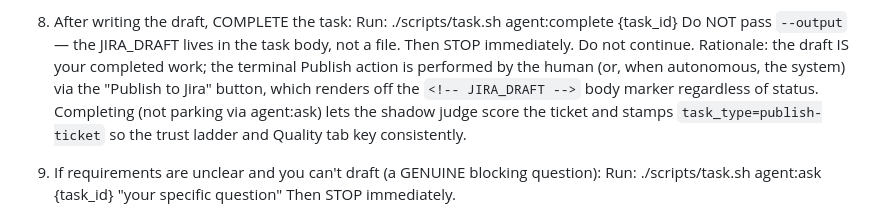
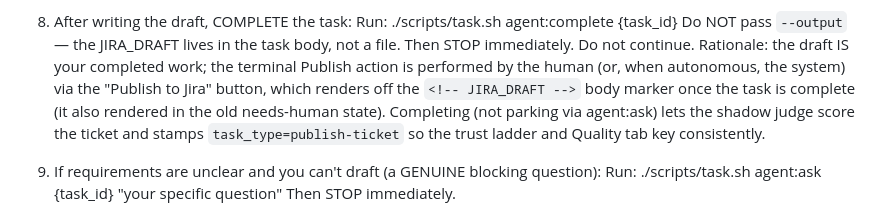
Before and after one commit to TRA514/Magnolia, a Markdown page: scripts/workers/ticket-creator.md, the part around the change. Rendered like a GitHub page.

Commit message:
docs(trust-ladder): tighten ticket-creator Publish-button render note (status-gated, not "regardless")
Co-Authored-By: Claude Opus 4.8 (1M context) <noreply@anthropic.com>

```diff
--- a/scripts/workers/ticket-creator.md
+++ b/scripts/workers/ticket-creator.md
@@ -173,7 +173,7 @@ Task {task_id}. Follow these steps:
    Run: ./scripts/task.sh agent:complete {task_id}
    Do NOT pass `--output` — the JIRA_DRAFT lives in the task body, not a file.
    Then STOP immediately. Do not continue.
-   Rationale: the draft IS your completed work; the terminal Publish action is performed by the human (or, when autonomous, the system) via the "Publish to Jira" button, which renders off the `<!-- JIRA_DRAFT -->` body marker regardless of status. Completing (not parking via agent:ask) lets the shadow judge score the ticket and stamps `task_type=publish-ticket` so the trust ladder and Quality tab key consistently.
+   Rationale: the draft IS your completed work; the terminal Publish action is performed by the human (or, when autonomous, the system) via the "Publish to Jira" button, which renders off the `<!-- JIRA_DRAFT -->` body marker once the task is complete (it also rendered in the old needs-human state). Completing (not parking via agent:ask) lets the shadow judge score the ticket and stamps `task_type=publish-ticket` so the trust ladder and Quality tab key consistently.
 
 9. If requirements are unclear and you can't draft (a GENUINE blocking question):
    Run: ./scripts/task.sh agent:ask {task_id} "your specific question"
```
